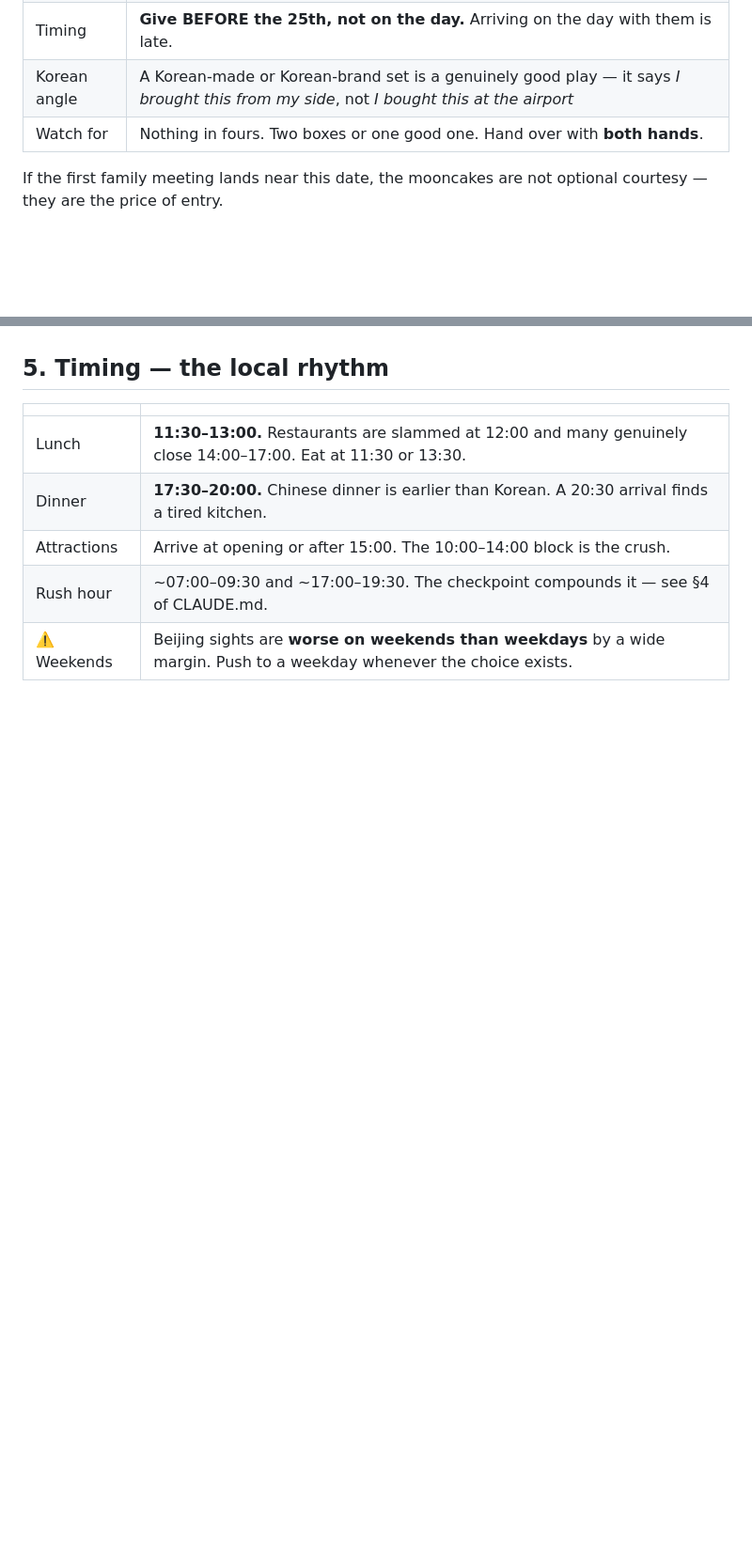
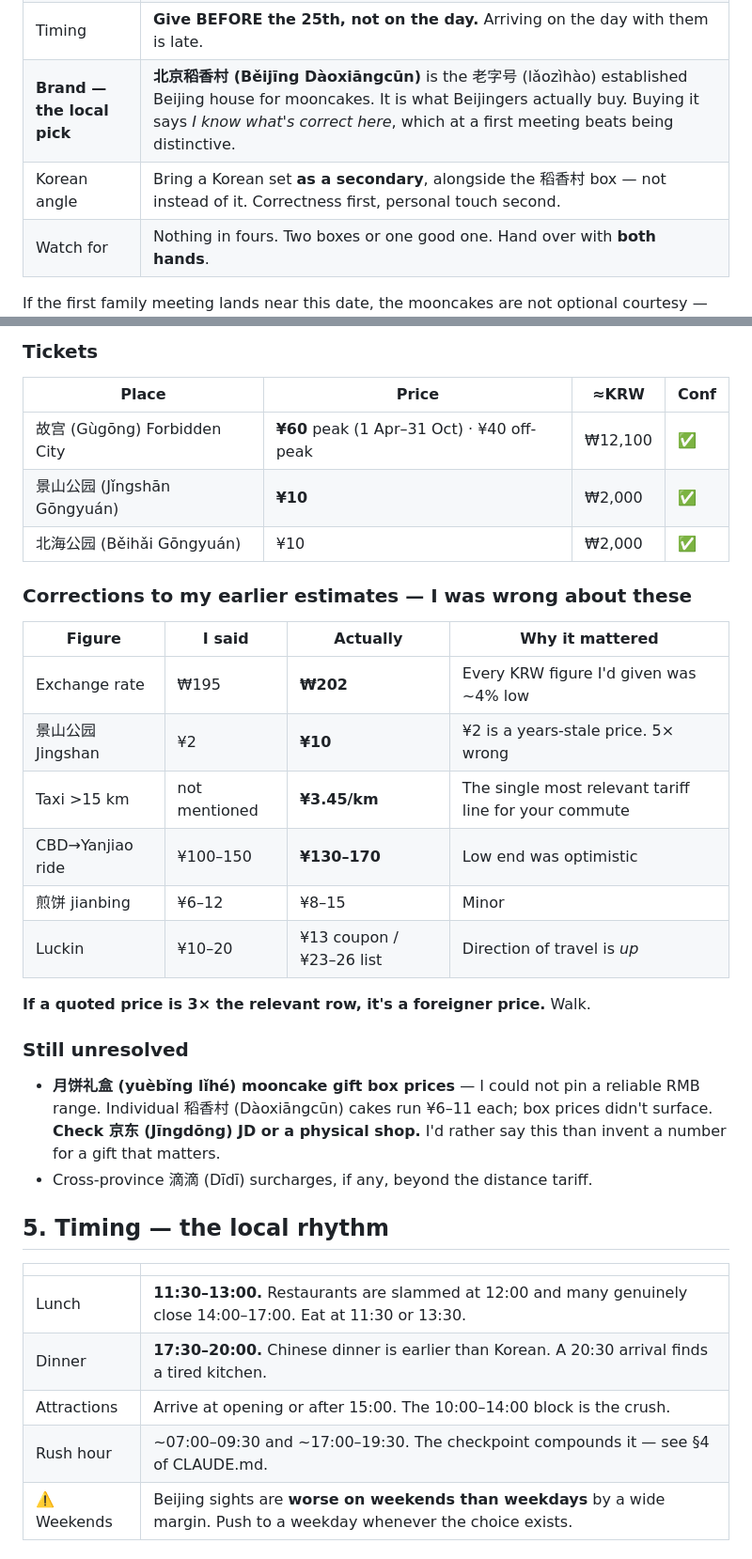
Before and after one commit to chocowizx/spectrum-extension, a Markdown page: references/local-savvy.md, 2 parts joined by grey strips. Shown at 94% size. Drawn GitHub-style; blank space fills up the shorter version.

```diff
--- a/references/local-savvy.md
+++ b/references/local-savvy.md
@@ -34,7 +34,8 @@ bought for 叔叔 (shūshu):
 | What | A boxed gift set 月饼礼盒 (yuèbǐng lǐhé), not loose cakes |
 | Budget | ~¥150–400 (≈₩29,000–78,000). Cheap boxes read as cheap; very expensive ones read as showing off |
 | Timing | **Give BEFORE the 25th, not on the day.** Arriving on the day with them is late. |
-| Korean angle | A Korean-made or Korean-brand set is a genuinely good play — it says *I brought this from my side*, not *I bought this at the airport* |
+| **Brand — the local pick** | **北京稻香村 (Běijīng Dàoxiāngcūn)** is the 老字号 (lǎozìhào) established Beijing house for mooncakes. It is what Beijingers actually buy. Buying it says *I know what's correct here*, which at a first meeting beats being distinctive. |
+| Korean angle | Bring a Korean set **as a secondary**, alongside the 稻香村 box — not instead of it. Correctness first, personal touch second. |
 | Watch for | Nothing in fours. Two boxes or one good one. Hand over with **both hands**. |
 
 If the first family meeting lands near this date, the mooncakes are not optional
@@ -78,3 +104,31 @@ my estimates, not looked-up figures. ¥1 ≈ ₩195.
+### Tickets
+
+| Place | Price | ≈KRW | Conf |
+|---|---|---|---|
+| 故宫 (Gùgōng) Forbidden City | **¥60** peak (1 Apr–31 Oct) · ¥40 off-peak | ₩12,100 | ✅ |
+| 景山公园 (Jǐngshān Gōngyuán) | **¥10** | ₩2,000 | ✅ |
+| 北海公园 (Běihǎi Gōngyuán) | ¥10 | ₩2,000 | ✅ |
+
+### Corrections to my earlier estimates — I was wrong about these
+
+| Figure | I said | Actually | Why it mattered |
+|---|---|---|---|
+| Exchange rate | ₩195 | **₩202** | Every KRW figure I'd given was ~4% low |
+| 景山公园 Jingshan | ¥2 | **¥10** | ¥2 is a years-stale price. 5× wrong |
+| Taxi >15 km | not mentioned | **¥3.45/km** | The single most relevant tariff line for your commute |
+| CBD→Yanjiao ride | ¥100–150 | **¥130–170** | Low end was optimistic |
+| 煎饼 jianbing | ¥6–12 | ¥8–15 | Minor |
+| Luckin | ¥10–20 | ¥13 coupon / ¥23–26 list | Direction of travel is *up* |
+
+**If a quoted price is 3× the relevant row, it's a foreigner price.** Walk.
+
+### Still unresolved
+
+- **月饼礼盒 (yuèbǐng lǐhé) mooncake gift box prices** — I could not pin a
+  reliable RMB range. Individual 稻香村 (Dàoxiāngcūn) cakes run ¥6–11 each;
+  box prices didn't surface. **Check 京东 (Jīngdōng) JD or a physical shop.**
+  I'd rather say this than invent a number for a gift that matters.
+- Cross-province 滴滴 (Dīdī) surcharges, if any, beyond the distance tariff.
 
 ## 5. Timing — the local rhythm
 
```
Also changed, not shown: other parts of references/local-savvy.md (+42 -17 lines), CLAUDE.md (+7 -4 lines).
